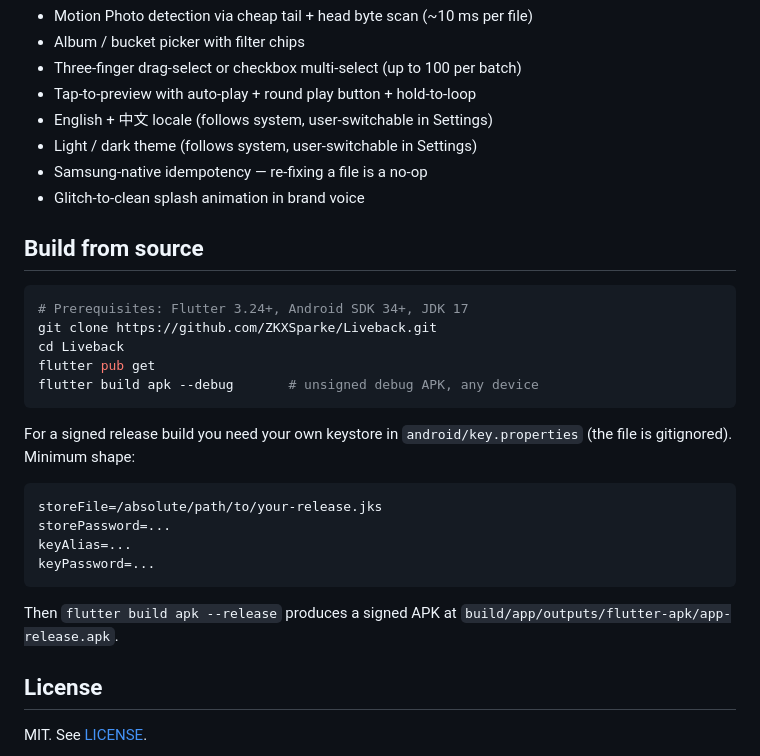
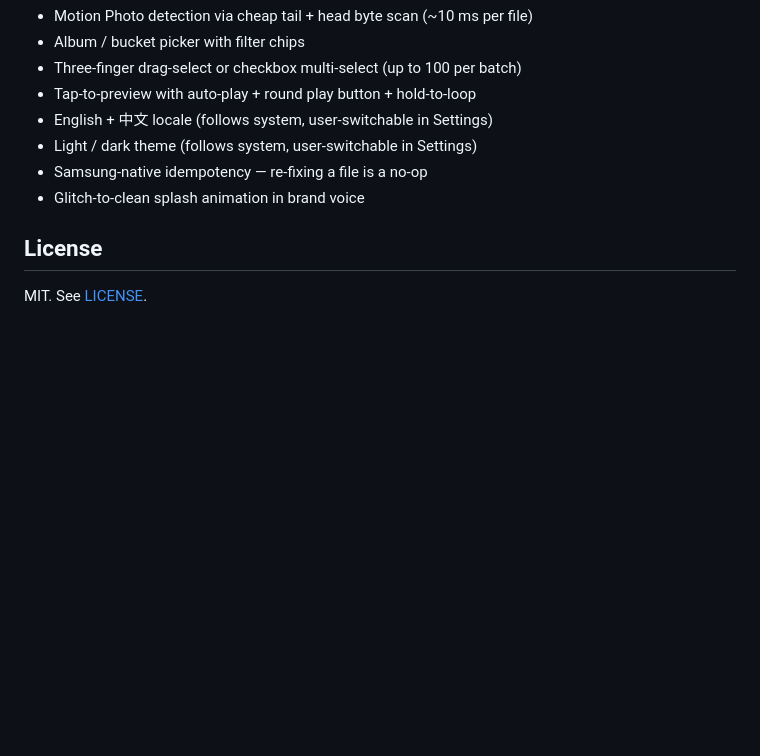
Before and after one commit to ZKXSparke/Liveback, a Markdown page: README.md, the part around the change. Drawn GitHub-style; blank space fills up the shorter version.

Commit message:
README: drop 'Build from source' section

````diff
--- a/README.md
+++ b/README.md
@@ -87,27 +87,6 @@ Repaired files land in `Pictures/Liveback/` with the original `DateTimeOriginal`
 - Samsung-native idempotency — re-fixing a file is a no-op
 - Glitch-to-clean splash animation in brand voice
 
-## Build from source
-
-```bash
-# Prerequisites: Flutter 3.24+, Android SDK 34+, JDK 17
-git clone https://github.com/ZKXSparke/Liveback.git
-cd Liveback
-flutter pub get
-flutter build apk --debug       # unsigned debug APK, any device
-```
-
-For a signed release build you need your own keystore in `android/key.properties` (the file is gitignored). Minimum shape:
-
-```properties
-storeFile=/absolute/path/to/your-release.jks
-storePassword=...
-keyAlias=...
-keyPassword=...
-```
-
-Then `flutter build apk --release` produces a signed APK at `build/app/outputs/flutter-apk/app-release.apk`.
-
 ## License
 
 MIT. See [LICENSE](LICENSE).
````
